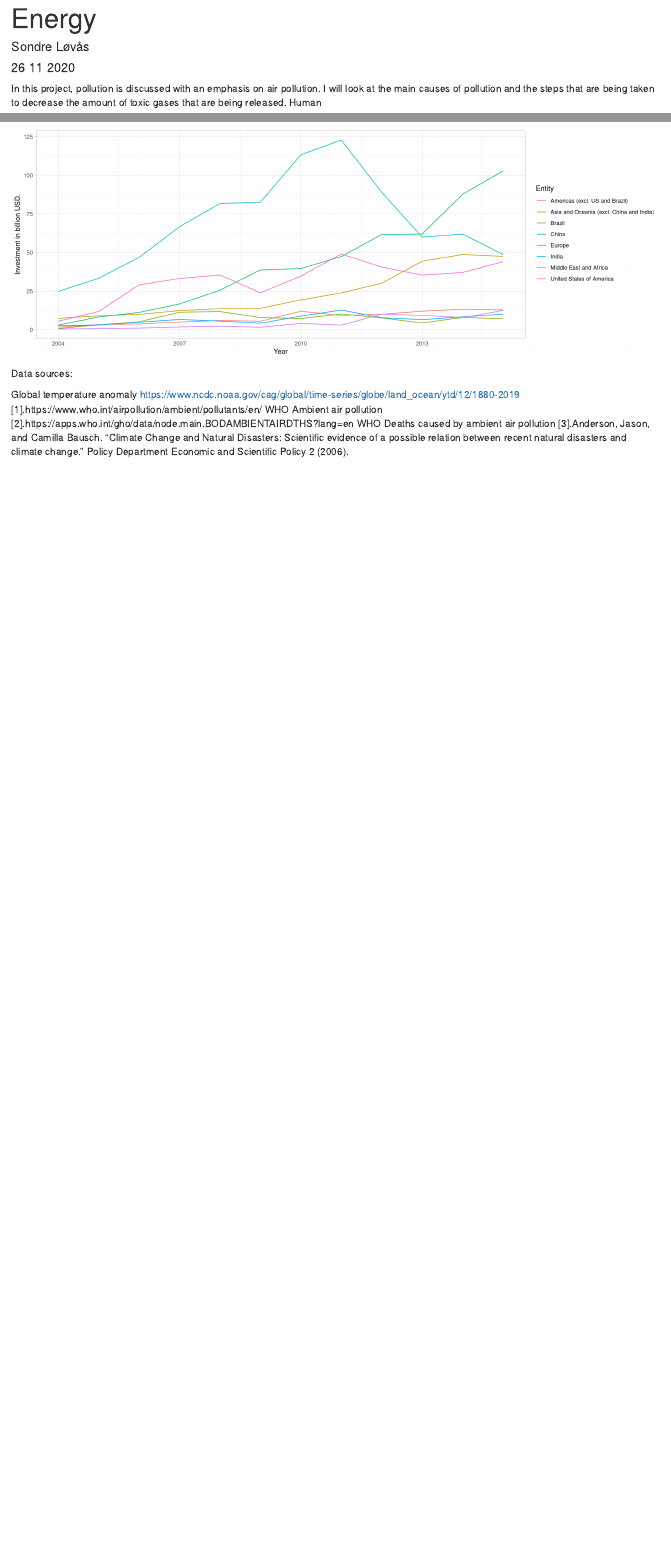
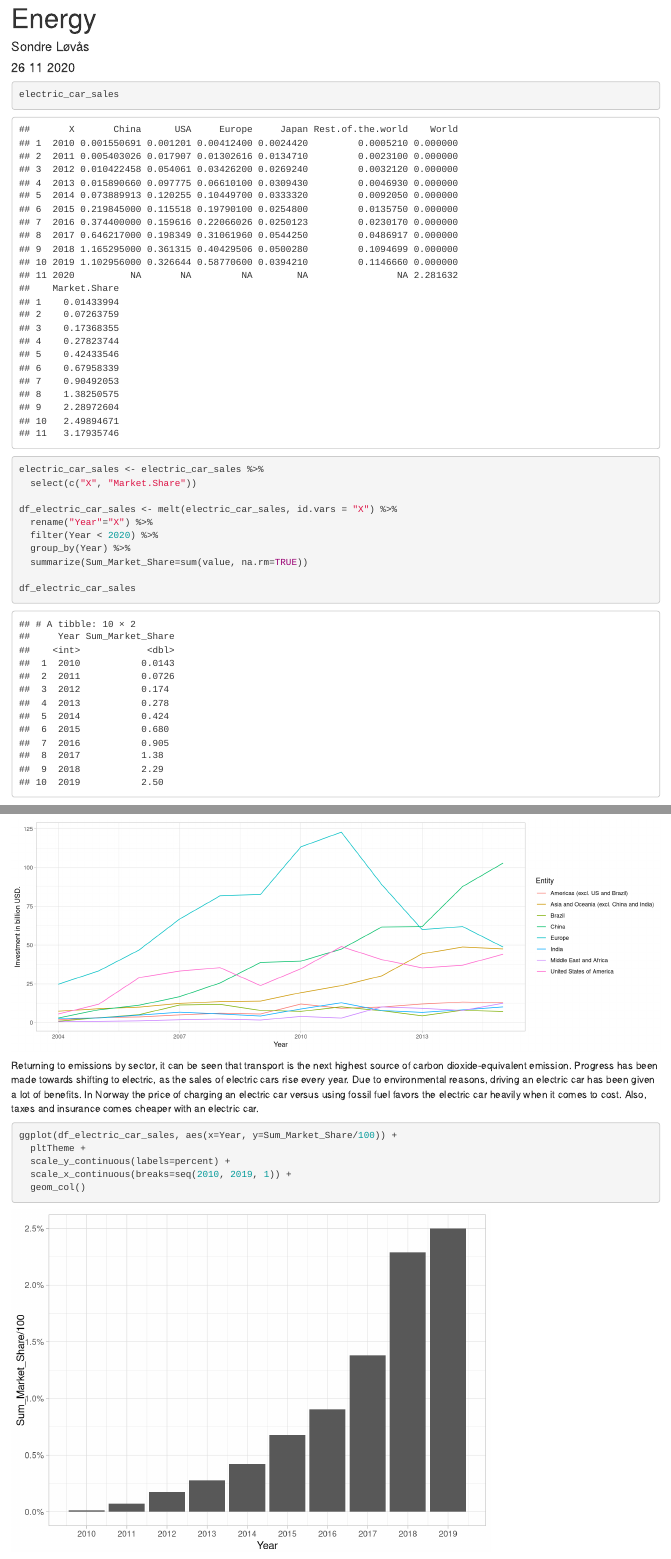
Before and after one commit to TheRiverBank/Pollution, an R Markdown document (energy.rmd): the page in a window 1100 px wide, from its top, and a second part further down, joined at a grey line. Rendered offline with R 4.5, knitr and Pandoc, with nearby package versions.

Commit message:
Added electric car market share

````diff
--- a/energy.rmd
+++ b/energy.rmd
@@ -113,6 +114,20 @@ pollution_deaths_2016 <- ambient_air_pollution_deaths %>%
 df_natural_disasters <- natural_disasters_by_type %>%
   filter(Entity==c("Wildfire", "Drought", "Extreme temperature", "Flood")) %>%
   rename("Num_Disasters"=Number.of.disasters..EMDAT..2020..)
+```
+
+```{r}
+electric_car_sales
+electric_car_sales <- electric_car_sales %>%
+  select(c("X", "Market.Share"))
+
+df_electric_car_sales <- melt(electric_car_sales, id.vars = "X") %>%
+  rename("Year"="X") %>%
+  filter(Year < 2020) %>%
+  group_by(Year) %>%
+  summarize(Sum_Market_Share=sum(value, na.rm=TRUE))
+
+df_electric_car_sales
 ```
 
 
@@ -205,6 +220,15 @@ ggplot(df_renewable_investment, aes(x=Year, y=Investment, colour=Entity)) +
   geom_line()
 ```
 
+Returning to emissions by sector, it can be seen that transport is the next highest source of carbon dioxide-equivalent emission. Progress has been made towards shifting to electric, as the sales of electric cars rise every year. Due to environmental reasons, driving an electric car has been given a lot of benefits. In Norway the price of charging an electric car versus using fossil fuel favors the electric car heavily when it comes to cost. Also, taxes and insurance comes cheaper with an electric car.
+
+```{r}
+ggplot(df_electric_car_sales, aes(x=Year, y=Sum_Market_Share/100)) +
+  pltTheme +
+  scale_y_continuous(labels=percent) +
+  scale_x_continuous(breaks=seq(2010, 2019, 1)) +
+  geom_col()
+```
 
 
 Data sources:
````
Also changed, not shown: data/global-electric-car-sales-by-key-markets-2010-2020.csv (added, +15 -0 lines), energy.rmd (1 more changed lines).
